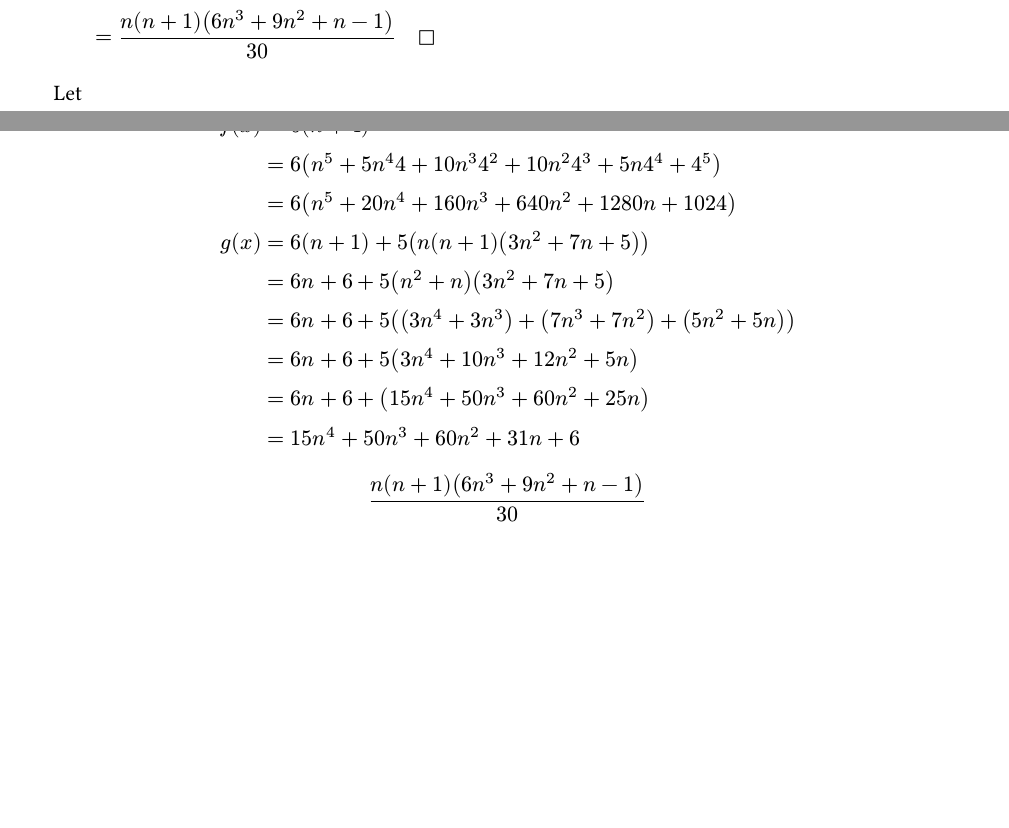
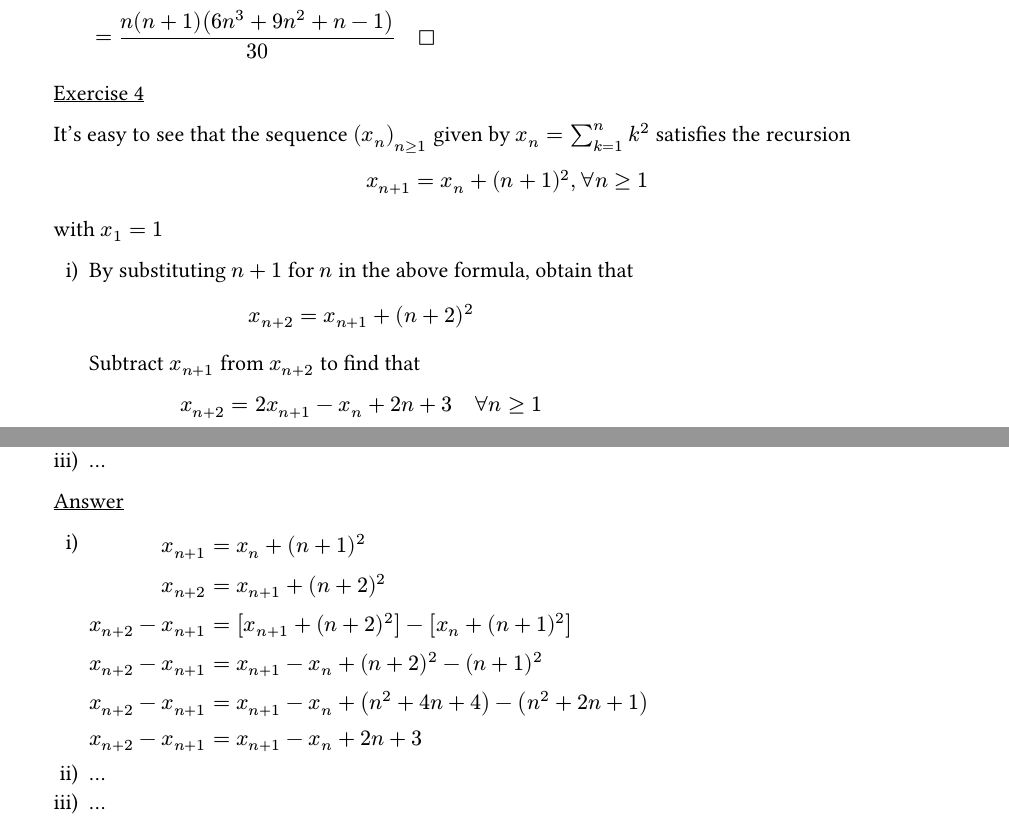
Before and after one commit to thanhnguyen2187/mfe-math, a Typst document (a-primer-for-the-mathematics-of-finance-engineering/ch05-exercises.typ): two parts of pages 12 and 13 of 13, joined at a grey line, cut so that both start at the same text, the shorter picture padded with empty space. The pictures show the PDF file a-primer-for-the-mathematics-of-finance-engineering/ch05-exercises.pdf that the author committed with the source.

Commit message:
primer/ch05: solve Part i) of Exercise 4

```diff
--- a/a-primer-for-the-mathematics-of-finance-engineering/ch05-exercises.typ
+++ b/a-primer-for-the-mathematics-of-finance-engineering/ch05-exercises.typ
@@ -656,20 +656,28 @@ $
     &= (n(n + 1)(6n^3 + 9n^2 + n - 1)) / 30 quad square
 $
 
-Let
+#underline[Exercise 4]
+
+It's easy to see that the sequence $(x_n)_(n >= 1)$ given by $x_n = sum_(k=1)^n
+k^2$ satisfies the recursion
 
 $
-  f(x) &= 6(n + 4)^5 \
-       &= 6(n^5 + 5 n^4 4 + 10 n^3 4^2 + 10 n^2 4^3 + 5 n 4^4 + 4^5) \
-       &= 6(n^5 + 20 n^4 + 160 n^3 + 640 n^2 + 1280 n + 1024) \
-  g(x) &= 6(n + 1) + 5(n(n + 1)(3n^2 + 7n + 5)) \
-       &= 6n + 6 + 5(n^2 + n)(3n^2 + 7n + 5) \
-       &= 6n + 6 + 5((3n^4 + 3n^3) + (7n^3 + 7n^2) + (5n^2 + 5n)) \
-       &= 6n + 6 + 5(3n^4 + 10n^3 + 12n^2 + 5n) \
-       &= 6n + 6 + (15n^4 + 50n^3 + 60n^2 + 25n) \
-       &= 15n^4 + 50n^3 + 60n^2 + 31n + 6 \
+  x_(n+1) = x_n + (n + 1)^2, forall n >= 1
 $
 
-$
-  (n(n + 1)(6n^3 + 9n^2 + n - 1)) / 30
-$
+with $x_1 = 1$
+
+#enum(numbering: "i)")[
+  By substituting $n + 1$ for $n$ in the above formula, obtain that
+
+  $
+    x_(n+2) = x_(n+1) + (n + 2)^2
+  $
+
+  Subtract $x_(n+1)$ from $x_(n+2)$ to find that
+
+  $
+    x_(n+2) = 2x_(n+1) - x_n + 2n + 3 quad forall n >= 1
+  $
+
+  with $x_1 = 1$ and $x_2 = 5$.
```
Also changed, not shown: worklog.md (+5 -0 lines), a-primer-for-the-mathematics-of-finance-engineering/ch05-exercises.pdf, a-primer-for-the-mathematics-of-finance-engineering/ch05-exercises.typ (22 more changed lines).
